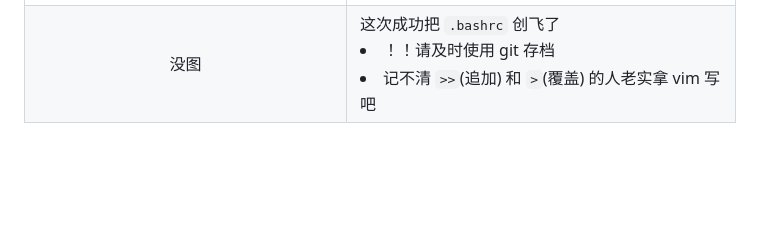
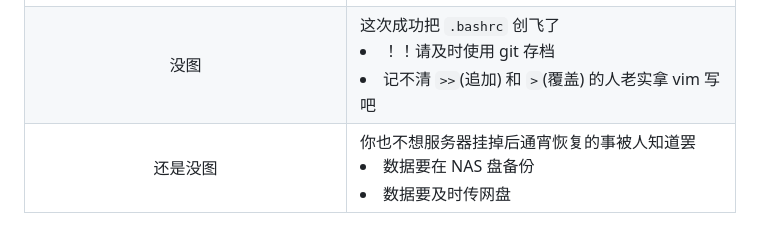
Before and after one commit to triplepiers/triplepiers, a Markdown page: README.md, the part around the change. GitHub-like rendering; blank space fills up the shorter version.

```diff
--- a/README.md
+++ b/README.md
@@ -69,3 +69,4 @@ Wiki page is @<a href="https://2023.igem.wiki/zju-china/">here</a>.
 | :--: | :--: |
 | <img align="center" src="https://github.com/triplepiers/triplepiers/blob/main/imgs/沉痛悼念.png?raw=true" style="width: 200px;" /> | <div align="left"><text>鄙人成功于 22 时许在尚未保存的项目根路径下执行 `rm -f *`，创飞自己</text><li>请及时使用 git 存档</li><li>请大家不要疲劳施工</li><li>请在 `.bashrc` 中，将 `rm -f *` 替换为移动至临时路径 </li><div>|
 | 没图 | <div align="left"><text>这次成功把 `.bashrc` 创飞了</text><li>！！请及时使用 git 存档</li><li>记不清 `>>`(追加) 和 `>`(覆盖) 的人老实拿 vim 写吧</li><div>| |
+| 还是没图 | <div align="left"><text>你也不想服务器挂掉后通宵恢复的事被人知道罢</text><li>数据要在 NAS 盘备份</li><li>数据要及时传网盘</li><div> |
```
